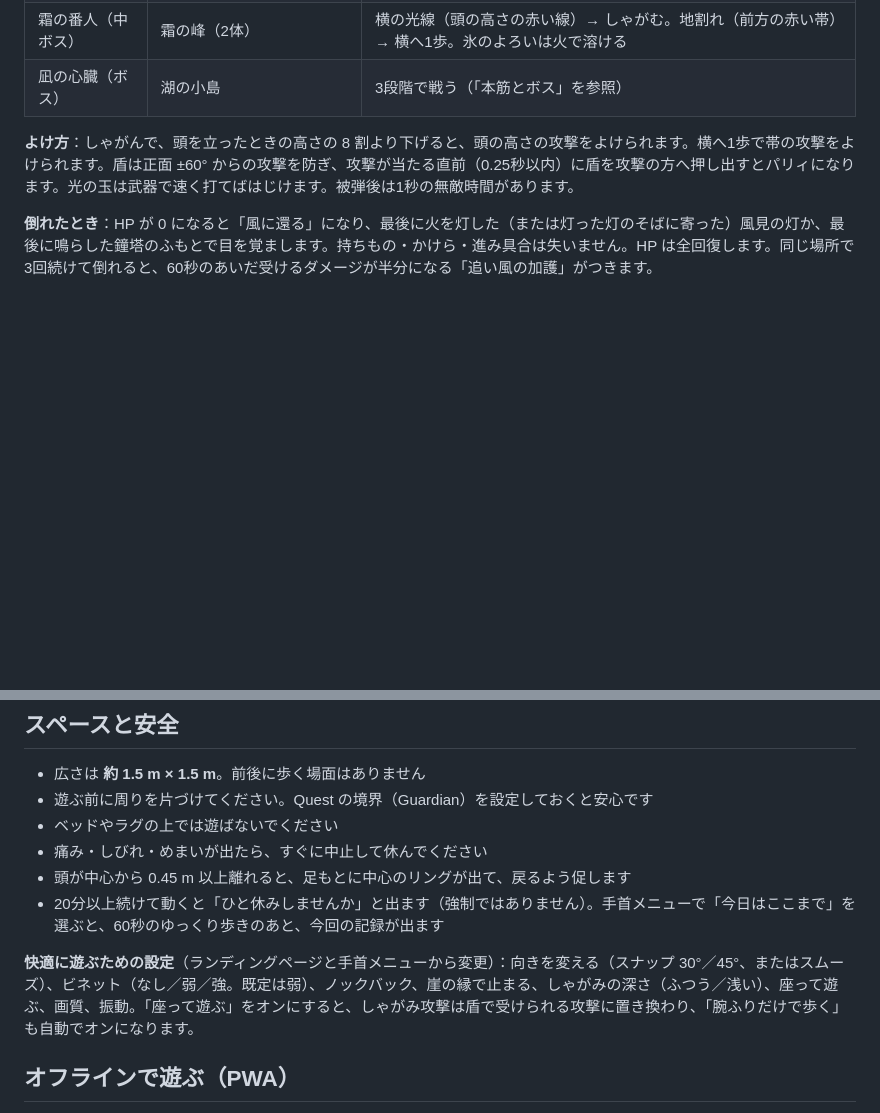
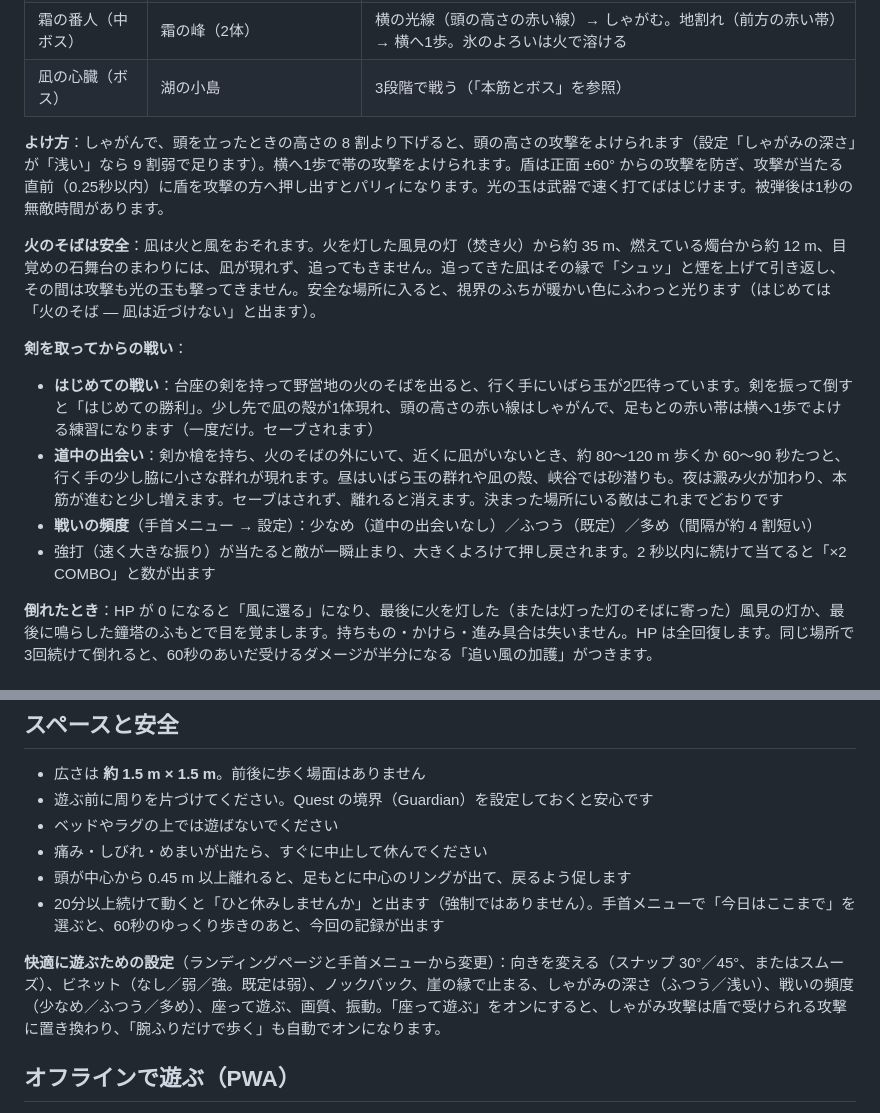
Before and after one commit to tomy1031/lab, a Markdown page: aetherwalk/README.md, 2 parts joined by grey strips. GitHub-like rendering; blank space fills up the shorter version.

```diff
--- a/aetherwalk/README.md
+++ b/aetherwalk/README.md
@@ -147,7 +147,15 @@ Meta Quest 2 / 3 向けの WebXR オープンワールド・エクササイズ
 | 霜の番人（中ボス） | 霜の峰（2体） | 横の光線（頭の高さの赤い線）→ しゃがむ。地割れ（前方の赤い帯）→ 横へ1歩。氷のよろいは火で溶ける |
 | 凪の心臓（ボス） | 湖の小島 | 3段階で戦う（「本筋とボス」を参照） |
 
-**よけ方**：しゃがんで、頭を立ったときの高さの 8 割より下げると、頭の高さの攻撃をよけられます。横へ1歩で帯の攻撃をよけられます。盾は正面 ±60° からの攻撃を防ぎ、攻撃が当たる直前（0.25秒以内）に盾を攻撃の方へ押し出すとパリィになります。光の玉は武器で速く打てばはじけます。被弾後は1秒の無敵時間があります。
+**よけ方**：しゃがんで、頭を立ったときの高さの 8 割より下げると、頭の高さの攻撃をよけられます（設定「しゃがみの深さ」が「浅い」なら 9 割弱で足ります）。横へ1歩で帯の攻撃をよけられます。盾は正面 ±60° からの攻撃を防ぎ、攻撃が当たる直前（0.25秒以内）に盾を攻撃の方へ押し出すとパリィになります。光の玉は武器で速く打てばはじけます。被弾後は1秒の無敵時間があります。
+
+**火のそばは安全**：凪は火と風をおそれます。火を灯した風見の灯（焚き火）から約 35 m、燃えている燭台から約 12 m、目覚めの石舞台のまわりには、凪が現れず、追ってもきません。追ってきた凪はその縁で「シュッ」と煙を上げて引き返し、その間は攻撃も光の玉も撃ってきません。安全な場所に入ると、視界のふちが暖かい色にふわっと光ります（はじめては「火のそば — 凪は近づけない」と出ます）。
+
+**剣を取ってからの戦い**：
+- **はじめての戦い**：台座の剣を持って野営地の火のそばを出ると、行く手にいばら玉が2匹待っています。剣を振って倒すと「はじめての勝利」。少し先で凪の殻が1体現れ、頭の高さの赤い線はしゃがんで、足もとの赤い帯は横へ1歩でよける練習になります（一度だけ。セーブされます）
+- **道中の出会い**：剣か槍を持ち、火のそばの外にいて、近くに凪がいないとき、約 80〜120 m 歩くか 60〜90 秒たつと、行く手の少し脇に小さな群れが現れます。昼はいばら玉の群れや凪の殻、峡谷では砂潜りも。夜は澱み火が加わり、本筋が進むと少し増えます。セーブはされず、離れると消えます。決まった場所にいる敵はこれまでどおりです
+- **戦いの頻度**（手首メニュー → 設定）：少なめ（道中の出会いなし）／ふつう（既定）／多め（間隔が約 4 割短い）
+- 強打（速く大きな振り）が当たると敵が一瞬止まり、大きくよろけて押し戻されます。2 秒以内に続けて当てると「×2 COMBO」と数が出ます
 
 **倒れたとき**：HP が 0 になると「風に還る」になり、最後に火を灯した（または灯った灯のそばに寄った）風見の灯か、最後に鳴らした鐘塔のふもとで目を覚まします。持ちもの・かけら・進み具合は失いません。HP は全回復します。同じ場所で3回続けて倒れると、60秒のあいだ受けるダメージが半分になる「追い風の加護」がつきます。
 
@@ -202,7 +210,7 @@ Meta Quest 2 / 3 向けの WebXR オープンワールド・エクササイズ
 - 頭が中心から 0.45 m 以上離れると、足もとに中心のリングが出て、戻るよう促します
 - 20分以上続けて動くと「ひと休みしませんか」と出ます（強制ではありません）。手首メニューで「今日はここまで」を選ぶと、60秒のゆっくり歩きのあと、今回の記録が出ます
 
-**快適に遊ぶための設定**（ランディングページと手首メニューから変更）：向きを変える（スナップ 30°／45°、またはスムーズ）、ビネット（なし／弱／強。既定は弱）、ノックバック、崖の縁で止まる、しゃがみの深さ（ふつう／浅い）、座って遊ぶ、画質、振動。「座って遊ぶ」をオンにすると、しゃがみ攻撃は盾で受けられる攻撃に置き換わり、「腕ふりだけで歩く」も自動でオンになります。
+**快適に遊ぶための設定**（ランディングページと手首メニューから変更）：向きを変える（スナップ 30°／45°、またはスムーズ）、ビネット（なし／弱／強。既定は弱）、ノックバック、崖の縁で止まる、しゃがみの深さ（ふつう／浅い）、戦いの頻度（少なめ／ふつう／多め）、座って遊ぶ、画質、振動。「座って遊ぶ」をオンにすると、しゃがみ攻撃は盾で受けられる攻撃に置き換わり、「腕ふりだけで歩く」も自動でオンになります。
 
 ## オフラインで遊ぶ（PWA）
 
```
Also changed, not shown: aetherwalk/docs/shots/combat_first_fight.jpg (added), aetherwalk/docs/shots/combat_safe_edge.jpg (added), 9 other files.
